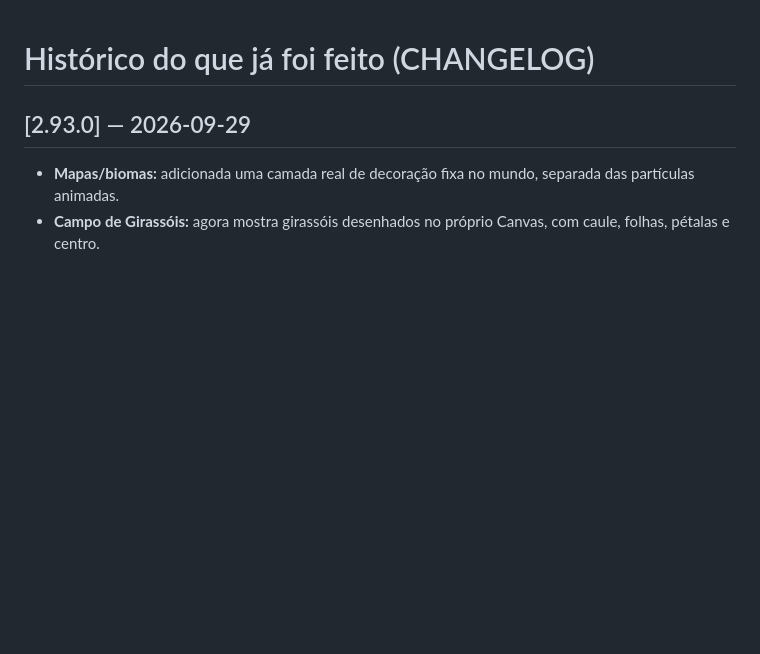
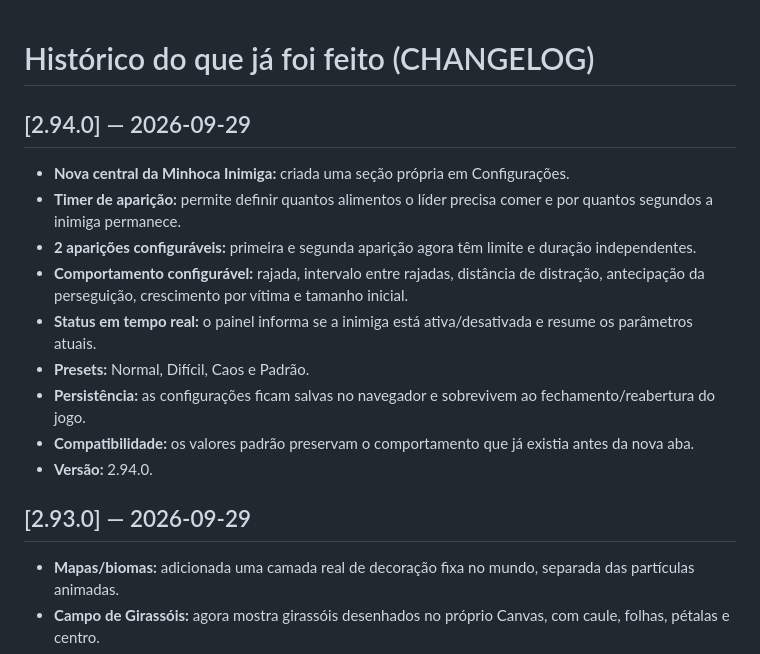
Before and after one commit to jhoncorretor2025-blip/teste, a Markdown page: CHANGELOG.md, the part around the change. Rendered like a GitHub page; blank space fills up the shorter version.

Commit message:
Registra central de configurações da Minhoca Inimiga

```diff
--- a/CHANGELOG.md
+++ b/CHANGELOG.md
@@ -1,4 +1,15 @@
 # Histórico do que já foi feito (CHANGELOG)
+
+## [2.94.0] — 2026-09-29
+- **Nova central da Minhoca Inimiga:** criada uma seção própria em Configurações.
+- **Timer de aparição:** permite definir quantos alimentos o líder precisa comer e por quantos segundos a inimiga permanece.
+- **2 aparições configuráveis:** primeira e segunda aparição agora têm limite e duração independentes.
+- **Comportamento configurável:** rajada, intervalo entre rajadas, distância de distração, antecipação da perseguição, crescimento por vítima e tamanho inicial.
+- **Status em tempo real:** o painel informa se a inimiga está ativa/desativada e resume os parâmetros atuais.
+- **Presets:** Normal, Difícil, Caos e Padrão.
+- **Persistência:** as configurações ficam salvas no navegador e sobrevivem ao fechamento/reabertura do jogo.
+- **Compatibilidade:** os valores padrão preservam o comportamento que já existia antes da nova aba.
+- **Versão:** 2.94.0.
 
 ## [2.93.0] — 2026-09-29
 - **Mapas/biomas:** adicionada uma camada real de decoração fixa no mundo, separada das partículas animadas.
```
